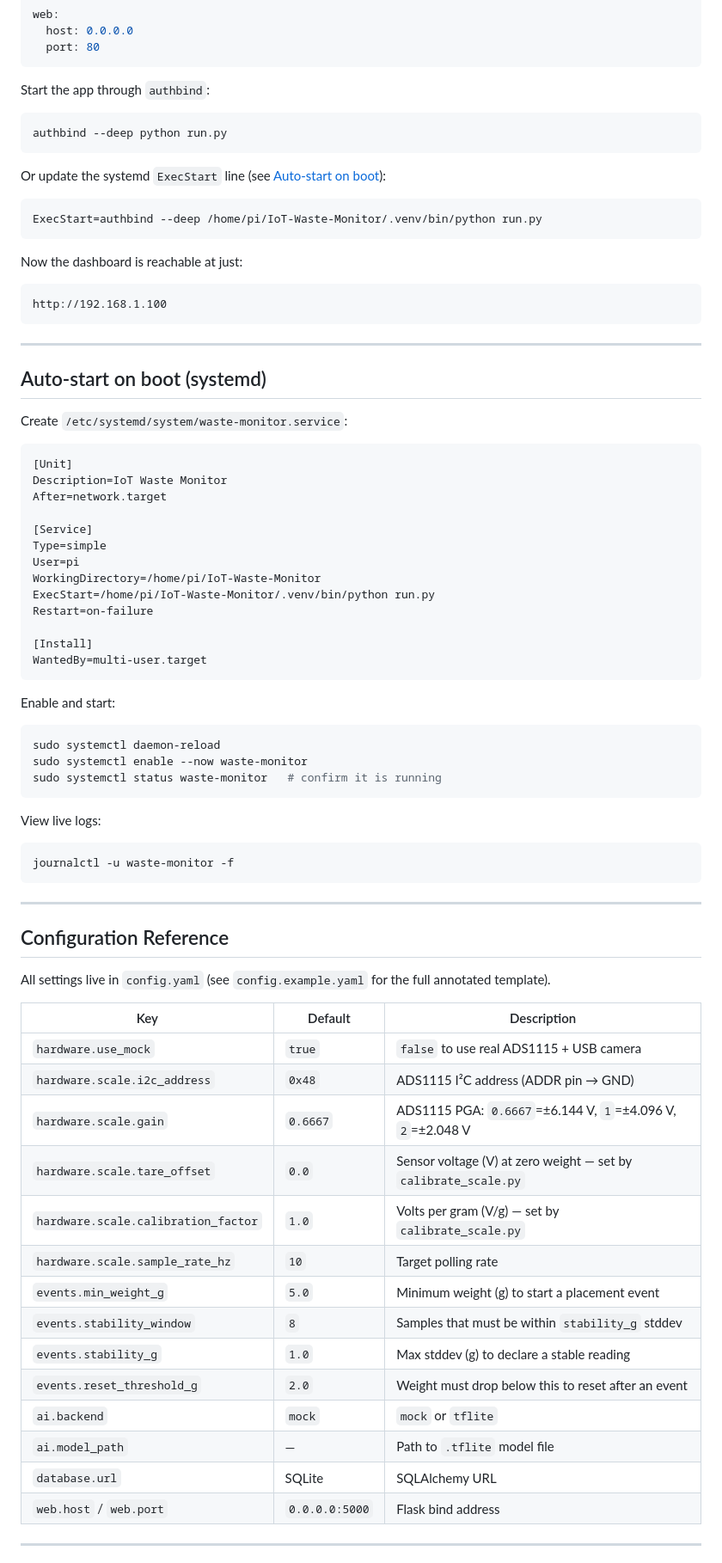
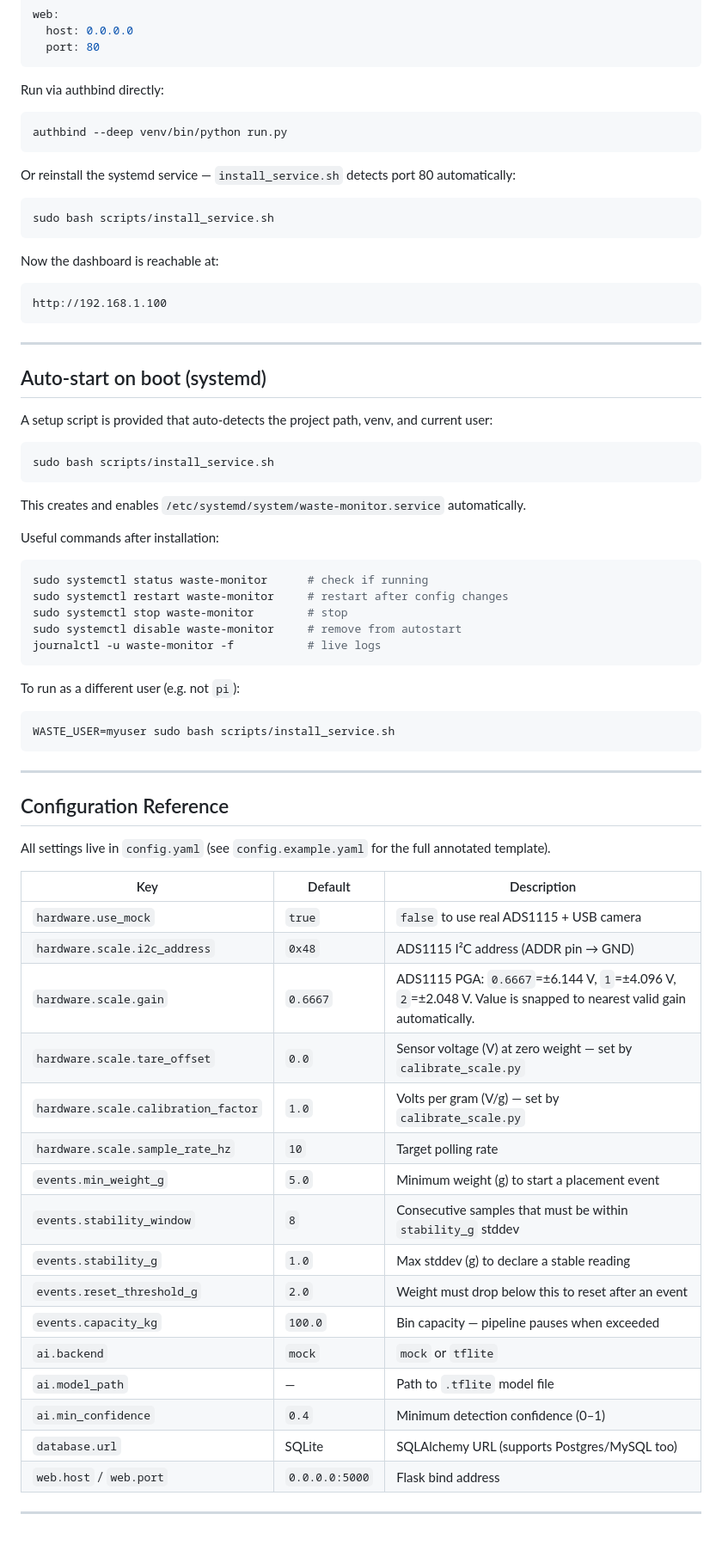
Before and after one commit to janreinhartp/IoT-Enabled-Waste-Monitoring-and-Characterization-System-with-Real-Time-Dashboard-and-Analytics, a Markdown page: README.md, the part around one of its changes. Shown at 86% size. GitHub-like rendering; blank space fills up the shorter version.

````diff
--- a/README.md
+++ b/README.md
@@ -403,19 +474,19 @@ web:
   port: 80
 ```
 
-Start the app through `authbind`:
+Run via authbind directly:
 
 ```bash
-authbind --deep python run.py
+authbind --deep venv/bin/python run.py
 ```
 
-Or update the systemd `ExecStart` line (see [Auto-start on boot](#auto-start-on-boot-systemd)):
+Or reinstall the systemd service — `install_service.sh` detects port 80 automatically:
 
-```ini
-ExecStart=authbind --deep /home/pi/IoT-Waste-Monitor/.venv/bin/python run.py
+```bash
+sudo bash scripts/install_service.sh
 ```
 
-Now the dashboard is reachable at just:
+Now the dashboard is reachable at:
 
 ```
 http://192.168.1.100
@@ -425,36 +496,28 @@ http://192.168.1.100
 
 ## Auto-start on boot (systemd)
 
-Create `/etc/systemd/system/waste-monitor.service`:
+A setup script is provided that auto-detects the project path, venv, and current user:
 
-```ini
-[Unit]
-Description=IoT Waste Monitor
-After=network.target
-
-[Service]
-Type=simple
-User=pi
-WorkingDirectory=/home/pi/IoT-Waste-Monitor
-ExecStart=/home/pi/IoT-Waste-Monitor/.venv/bin/python run.py
-Restart=on-failure
-
-[Install]
-WantedBy=multi-user.target
+```bash
+sudo bash scripts/install_service.sh
 ```
 
-Enable and start:
+This creates and enables `/etc/systemd/system/waste-monitor.service` automatically.
+
+Useful commands after installation:
 
 ```bash
-sudo systemctl daemon-reload
-sudo systemctl enable --now waste-monitor
-sudo systemctl status waste-monitor   # confirm it is running
+sudo systemctl status waste-monitor      # check if running
+sudo systemctl restart waste-monitor     # restart after config changes
+sudo systemctl stop waste-monitor        # stop
+sudo systemctl disable waste-monitor     # remove from autostart
+journalctl -u waste-monitor -f           # live logs
 ```
 
-View live logs:
+To run as a different user (e.g. not `pi`):
 
 ```bash
-journalctl -u waste-monitor -f
+WASTE_USER=myuser sudo bash scripts/install_service.sh
 ```
 
 ---
@@ -467,17 +530,19 @@ All settings live in `config.yaml` (see `config.example.yaml` for the full annot
 |---|---|---|
 | `hardware.use_mock` | `true` | `false` to use real ADS1115 + USB camera |
 | `hardware.scale.i2c_address` | `0x48` | ADS1115 I²C address (ADDR pin → GND) |
-| `hardware.scale.gain` | `0.6667` | ADS1115 PGA: `0.6667`=±6.144 V, `1`=±4.096 V, `2`=±2.048 V |
+| `hardware.scale.gain` | `0.6667` | ADS1115 PGA: `0.6667`=±6.144 V, `1`=±4.096 V, `2`=±2.048 V. Value is snapped to nearest valid gain automatically. |
 | `hardware.scale.tare_offset` | `0.0` | Sensor voltage (V) at zero weight — set by `calibrate_scale.py` |
 | `hardware.scale.calibration_factor` | `1.0` | Volts per gram (V/g) — set by `calibrate_scale.py` |
 | `hardware.scale.sample_rate_hz` | `10` | Target polling rate |
 | `events.min_weight_g` | `5.0` | Minimum weight (g) to start a placement event |
-| `events.stability_window` | `8` | Samples that must be within `stability_g` stddev |
+| `events.stability_window` | `8` | Consecutive samples that must be within `stability_g` stddev |
 | `events.stability_g` | `1.0` | Max stddev (g) to declare a stable reading |
 | `events.reset_threshold_g` | `2.0` | Weight must drop below this to reset after an event |
+| `events.capacity_kg` | `100.0` | Bin capacity — pipeline pauses when exceeded |
 | `ai.backend` | `mock` | `mock` or `tflite` |
 | `ai.model_path` | — | Path to `.tflite` model file |
-| `database.url` | SQLite | SQLAlchemy URL |
+| `ai.min_confidence` | `0.4` | Minimum detection confidence (0–1) |
+| `database.url` | SQLite | SQLAlchemy URL (supports Postgres/MySQL too) |
 | `web.host` / `web.port` | `0.0.0.0:5000` | Flask bind address |
 
 ---
````
Also changed, not shown: other parts of README.md (+88 -9 lines).
